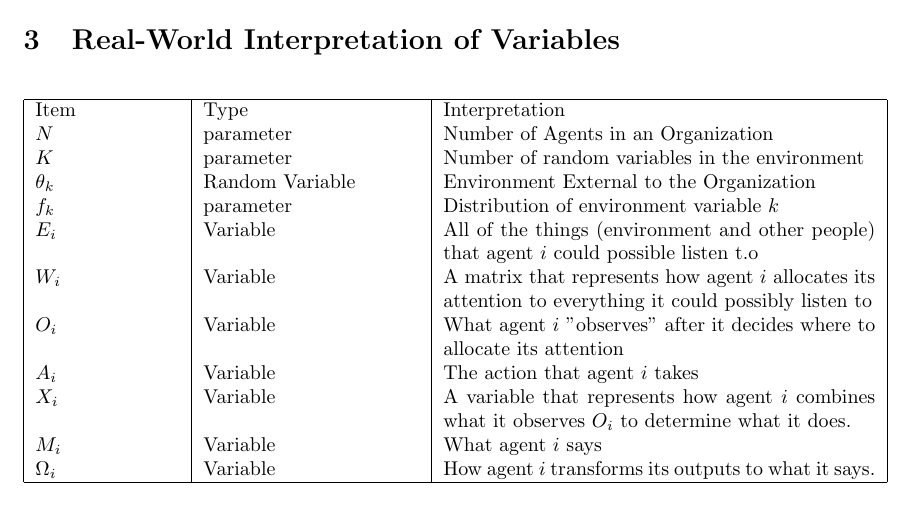
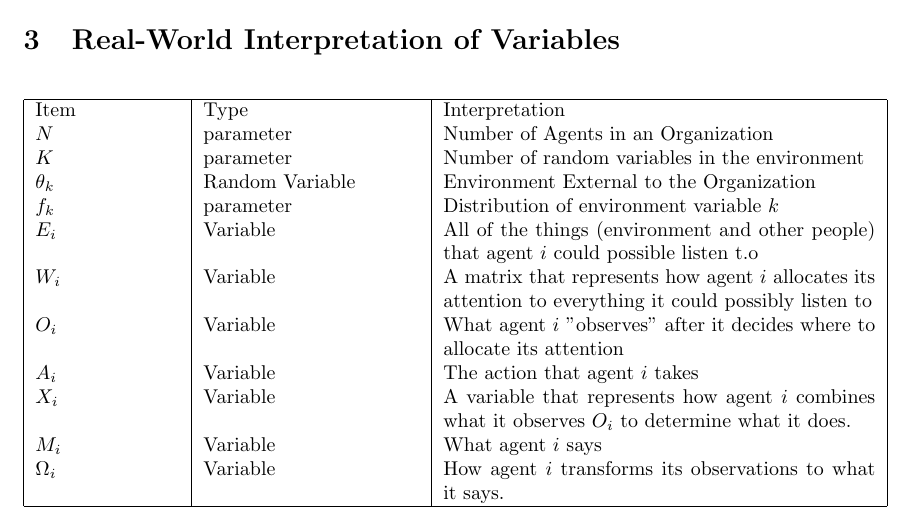
Before and after one commit to milo-trujillo/NetOrg, a LaTeX thesis (docs/synthesis_v3.tex): part of page 3 of 3, cut so that both start at the same text. Compiled offline with pdfLaTeX.

Commit message:
Corrected incorrect definition

```diff
--- a/docs/synthesis_v3.tex
+++ b/docs/synthesis_v3.tex
@@ -229,7 +229,7 @@ $O_i$      & Variable        & What agent $i$ "observes" after it decides where
 $A_i$      & Variable        & The action that agent $i$ takes                                                                          \\
 $X_i$      & Variable        & A variable that represents how agent $i$ combines what it observes $O_i$ to determine what it does.      \\
 $M_i$      & Variable        & What agent $i$ says                                                                                      \\
-$\Omega_i$ & Variable        & How agent $i$ transforms its outputs to
+$\Omega_i$ & Variable        & How agent $i$ transforms its observations to
                                what it says.
   \\ \hline
 \end{tabular}
```
